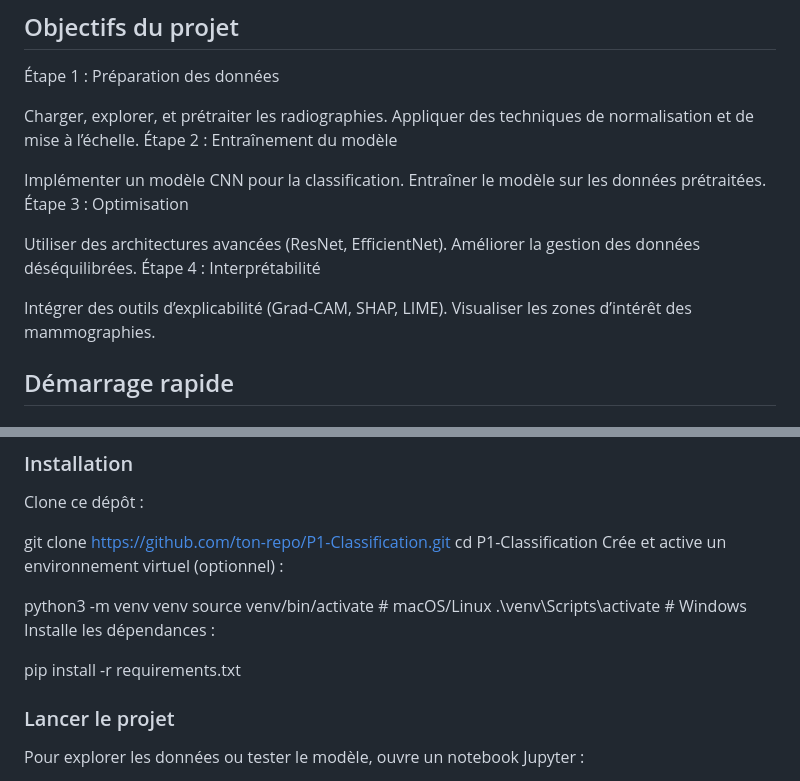
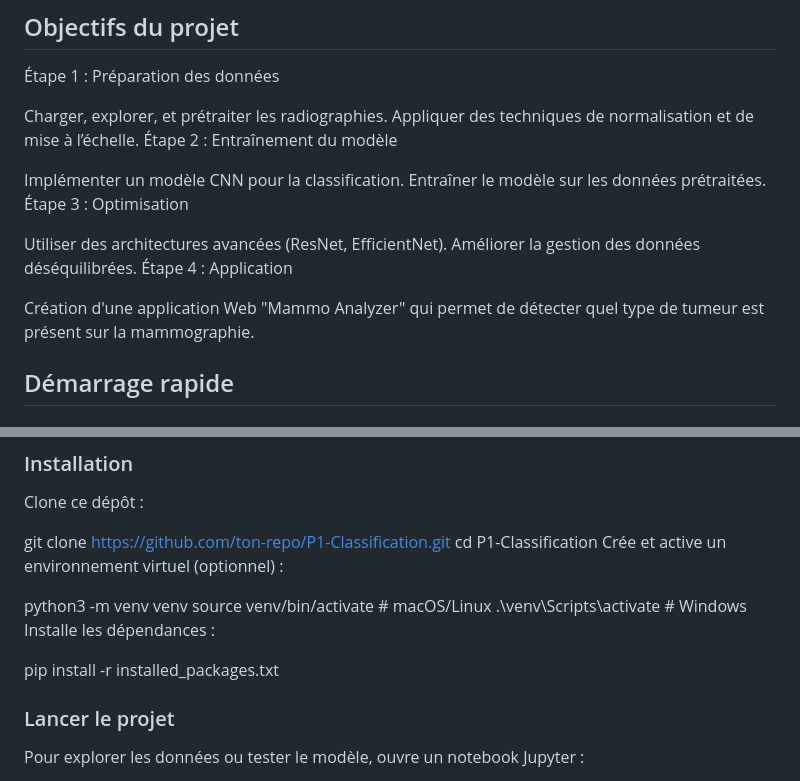
Before and after one commit to YanisBoNueve/P1-Classification, a Markdown page: README.md, 2 parts joined by grey strips. GitHub-like rendering.

```diff
--- a/README.md
+++ b/README.md
@@ -66,10 +66,10 @@ Entraîner le modèle sur les données prétraitées.
 
 Utiliser des architectures avancées (ResNet, EfficientNet).
 Améliorer la gestion des données déséquilibrées.
-Étape 4 : Interprétabilité
+Étape 4 : Application
 
-Intégrer des outils d’explicabilité (Grad-CAM, SHAP, LIME).
-Visualiser les zones d’intérêt des mammographies.
+Création d'une application Web "Mammo Analyzer" qui permet de détecter quel type de tumeur
+est présent sur la mammographie.
 
 ## Démarrage rapide
 ### Prérequis
@@ -95,7 +95,7 @@ source venv/bin/activate  # macOS/Linux
 .\venv\Scripts\activate   # Windows
 Installe les dépendances :
 
-pip install -r requirements.txt
+pip install -r installed_packages.txt
 ### Lancer le projet
 Pour explorer les données ou tester le modèle, ouvre un notebook Jupyter :
 
```
